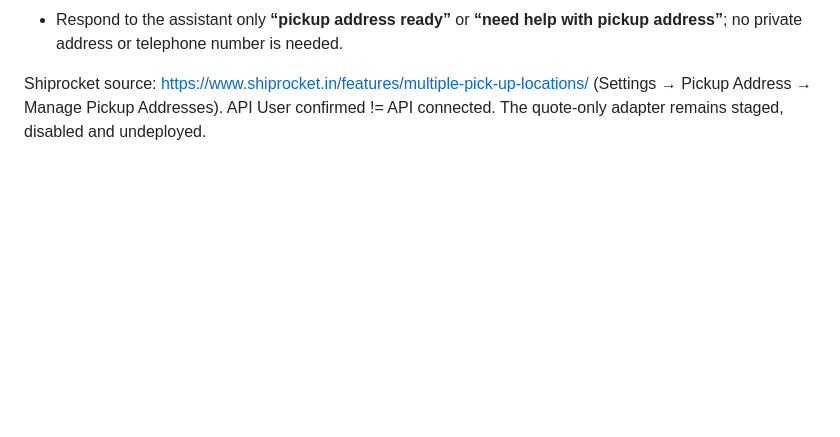
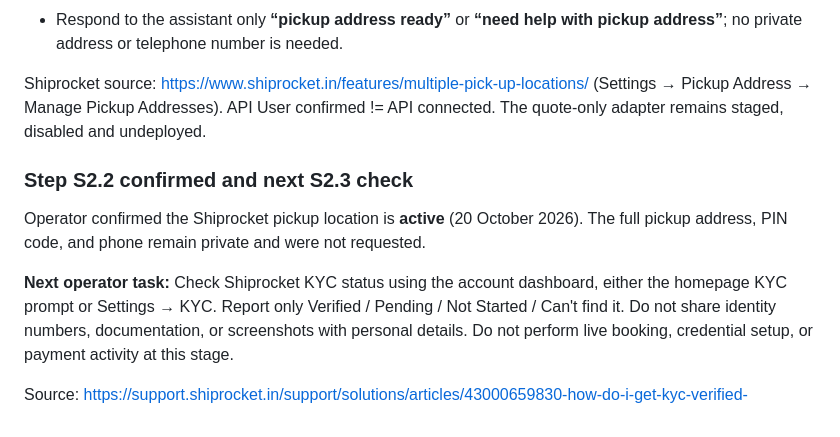
Before and after one commit to scanback-kids/scanback-kids-website, a Markdown page: shipping/SHIPROCKET_SECURE_SETUP.md, the part around the change. Rendered like a GitHub page; blank space fills up the shorter version.

Commit message:
Record verified pickup status and next Shiprocket KYC readiness check

```diff
--- a/shipping/SHIPROCKET_SECURE_SETUP.md
+++ b/shipping/SHIPROCKET_SECURE_SETUP.md
@@ -56,3 +56,12 @@ In the **Shiprocket panel**, open **Settings → Pickup Address → Manage Picku
 
 Shiprocket source: https://www.shiprocket.in/features/multiple-pick-up-locations/ (Settings → Pickup Address → Manage Pickup Addresses).
 API User confirmed != API connected. The quote-only adapter remains staged, disabled and undeployed.
+
+
+### Step S2.2 confirmed and next S2.3 check
+
+Operator confirmed the Shiprocket pickup location is **active** (20 October 2026). The full pickup address, PIN code, and phone remain private and were not requested.
+
+**Next operator task:** Check Shiprocket KYC status using the account dashboard, either the homepage KYC prompt or Settings → KYC. Report only Verified / Pending / Not Started / Can't find it. Do not share identity numbers, documentation, or screenshots with personal details. Do not perform live booking, credential setup, or payment activity at this stage.
+
+Source: https://support.shiprocket.in/support/solutions/articles/43000659830-how-do-i-get-kyc-verified-
```
